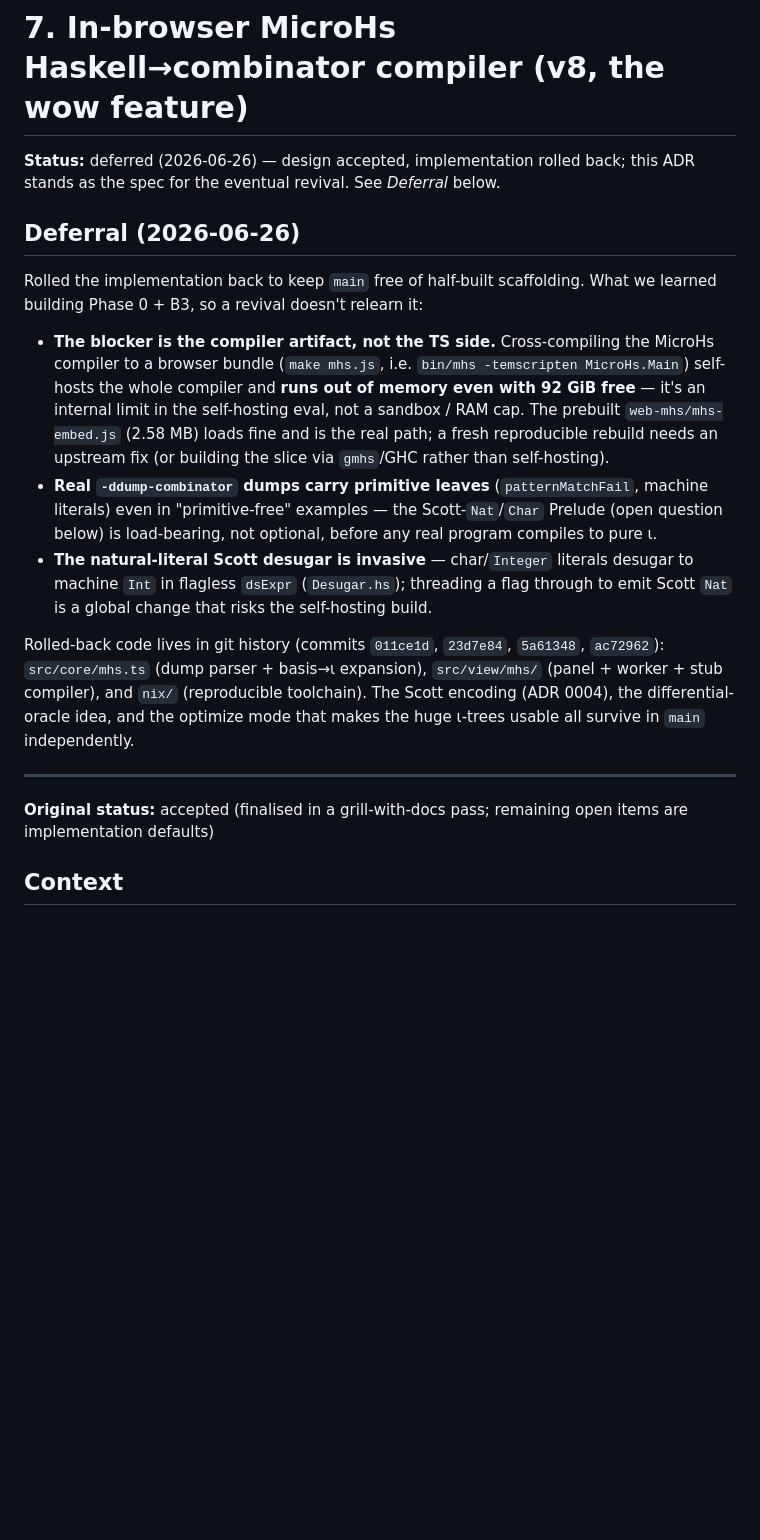
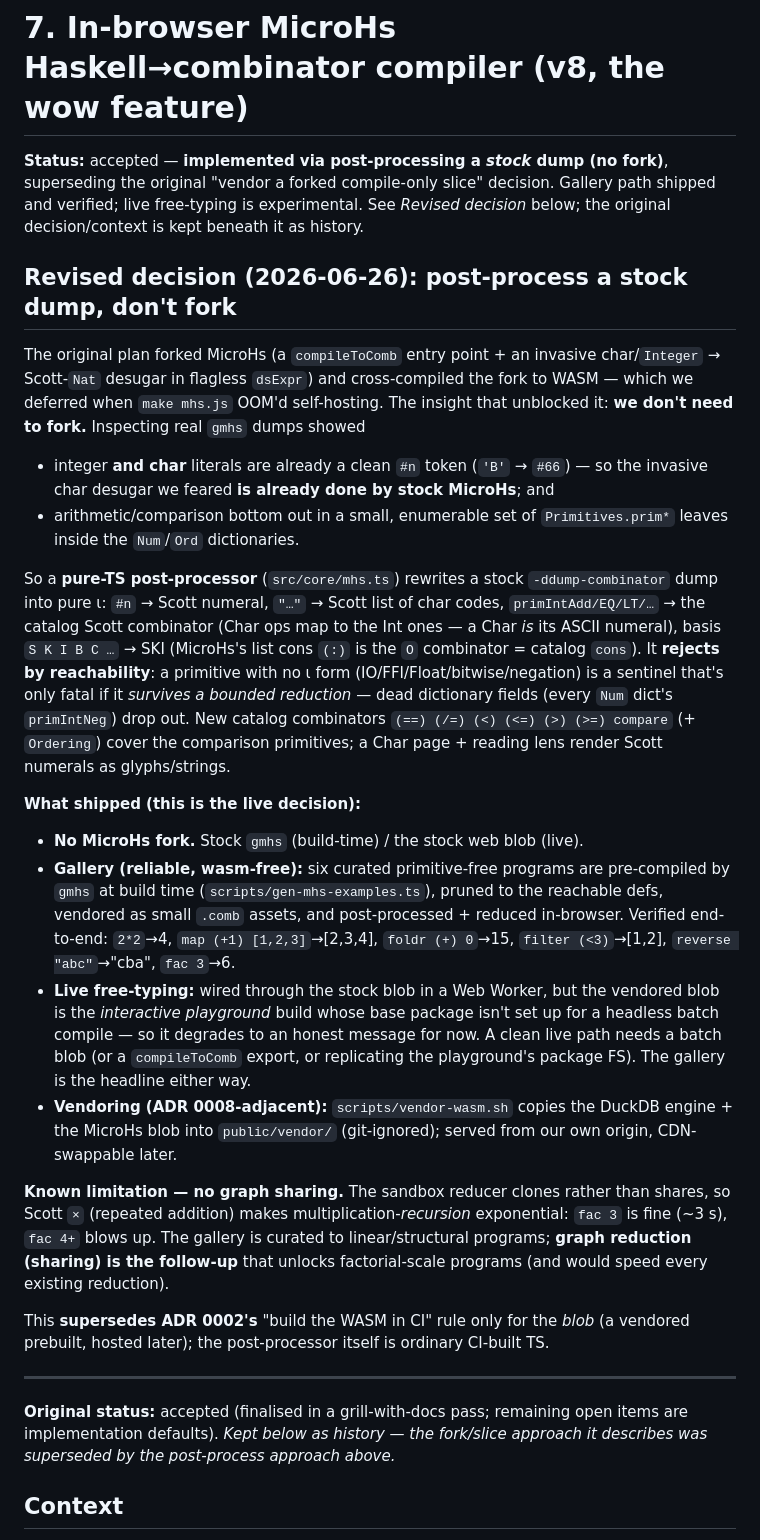
Before and after one commit to Tritlo/Combinate, a Markdown page: docs/adr/0007-microhs-in-browser-compiler.md, the part around the change. GitHub-like rendering; blank space fills up the shorter version.

Commit message:
docs: ADR 0007 + PLAN — post-process approach implemented (no fork)
Un-defer ADR 0007: record the Revised decision (post-process a stock dump instead
of forking MicroHs), what shipped (gallery verified, live experimental), and the
no-sharing limitation. PLAN: B3 ✅ shipped via post-processing, Phase 0 obsolete.

Claude-Session: https://claude.ai/code/session_01R7biKoy7e4Uriwv4vbi7WC

```diff
--- a/docs/adr/0007-microhs-in-browser-compiler.md
+++ b/docs/adr/0007-microhs-in-browser-compiler.md
@@ -1,36 +1,59 @@
 # 7. In-browser MicroHs Haskell→combinator compiler (v8, the wow feature)
 
-**Status:** deferred (2026-06-26) — design accepted, implementation rolled back; this ADR stands as the spec for the eventual revival. See *Deferral* below.
+**Status:** accepted — **implemented via post-processing a *stock* dump (no fork)**, superseding the original "vendor a forked compile-only slice" decision. Gallery path shipped and verified; live free-typing is experimental. See *Revised decision* below; the original decision/context is kept beneath it as history.
 
-## Deferral (2026-06-26)
+## Revised decision (2026-06-26): post-process a stock dump, don't fork
 
-Rolled the implementation back to keep `main` free of half-built scaffolding. What
-we learned building Phase 0 + B3, so a revival doesn't relearn it:
+The original plan forked MicroHs (a `compileToComb` entry point + an invasive
+char/`Integer` → Scott-`Nat` desugar in flagless `dsExpr`) and cross-compiled the
+fork to WASM — which we deferred when `make mhs.js` OOM'd self-hosting. The insight
+that unblocked it: **we don't need to fork.** Inspecting real `gmhs` dumps showed
 
-- **The blocker is the compiler artifact, not the TS side.** Cross-compiling the
-  MicroHs compiler to a browser bundle (`make mhs.js`, i.e. `bin/mhs -temscripten
-  MicroHs.Main`) self-hosts the whole compiler and **runs out of memory even with
-  92 GiB free** — it's an internal limit in the self-hosting eval, not a sandbox /
-  RAM cap. The prebuilt `web-mhs/mhs-embed.js` (2.58 MB) loads fine and is the real
-  path; a fresh reproducible rebuild needs an upstream fix (or building the slice
-  via `gmhs`/GHC rather than self-hosting).
-- **Real `-ddump-combinator` dumps carry primitive leaves** (`patternMatchFail`,
-  machine literals) even in "primitive-free" examples — the Scott-`Nat`/`Char`
-  Prelude (open question below) is load-bearing, not optional, before any real
-  program compiles to pure ι.
-- **The natural-literal Scott desugar is invasive** — char/`Integer` literals
-  desugar to machine `Int` in flagless `dsExpr` (`Desugar.hs`); threading a flag
-  through to emit Scott `Nat` is a global change that risks the self-hosting build.
+- integer **and char** literals are already a clean `#n` token (`'B'` → `#66`) — so
+  the invasive char desugar we feared **is already done by stock MicroHs**; and
+- arithmetic/comparison bottom out in a small, enumerable set of `Primitives.prim*`
+  leaves inside the `Num`/`Ord` dictionaries.
 
-Rolled-back code lives in git history (commits `011ce1d`, `23d7e84`, `5a61348`,
-`ac72962`): `src/core/mhs.ts` (dump parser + basis→ι expansion), `src/view/mhs/`
-(panel + worker + stub compiler), and `nix/` (reproducible toolchain). The Scott
-encoding (ADR 0004), the differential-oracle idea, and the optimize mode that makes
-the huge ι-trees usable all survive in `main` independently.
+So a **pure-TS post-processor** (`src/core/mhs.ts`) rewrites a stock
+`-ddump-combinator` dump into pure ι: `#n` → Scott numeral, `"…"` → Scott list of
+char codes, `primIntAdd/EQ/LT/…` → the catalog Scott combinator (Char ops map to the
+Int ones — a Char *is* its ASCII numeral), basis `S K I B C …` → SKI (MicroHs's list
+cons `(:)` is the `O` combinator = catalog `cons`). It **rejects by reachability**:
+a primitive with no ι form (IO/FFI/Float/bitwise/negation) is a sentinel that's only
+fatal if it *survives a bounded reduction* — dead dictionary fields (every `Num`
+dict's `primIntNeg`) drop out. New catalog combinators `(==) (/=) (<) (<=) (>) (>=)
+compare` (+ `Ordering`) cover the comparison primitives; a Char page + reading lens
+render Scott numerals as glyphs/strings.
+
+**What shipped (this is the live decision):**
+
+- **No MicroHs fork.** Stock `gmhs` (build-time) / the stock web blob (live).
+- **Gallery (reliable, wasm-free):** six curated primitive-free programs are
+  pre-compiled by `gmhs` at build time (`scripts/gen-mhs-examples.ts`), pruned to
+  the reachable defs, vendored as small `.comb` assets, and post-processed +
+  reduced in-browser. Verified end-to-end: `2*2`→4, `map (+1) [1,2,3]`→[2,3,4],
+  `foldr (+) 0`→15, `filter (<3)`→[1,2], `reverse "abc"`→"cba", `fac 3`→6.
+- **Live free-typing:** wired through the stock blob in a Web Worker, but the
+  vendored blob is the *interactive playground* build whose base package isn't set
+  up for a headless batch compile — so it degrades to an honest message for now.
+  A clean live path needs a batch blob (or a `compileToComb` export, or replicating
+  the playground's package FS). The gallery is the headline either way.
+- **Vendoring (ADR 0008-adjacent):** `scripts/vendor-wasm.sh` copies the DuckDB
+  engine + the MicroHs blob into `public/vendor/` (git-ignored); served from our own
+  origin, CDN-swappable later.
+
+**Known limitation — no graph sharing.** The sandbox reducer clones rather than
+shares, so Scott `×` (repeated addition) makes multiplication-*recursion*
+exponential: `fac 3` is fine (~3 s), `fac 4+` blows up. The gallery is curated to
+linear/structural programs; **graph reduction (sharing) is the follow-up** that
+unlocks factorial-scale programs (and would speed every existing reduction).
+
+This **supersedes ADR 0002's** "build the WASM in CI" rule only for the *blob* (a
+vendored prebuilt, hosted later); the post-processor itself is ordinary CI-built TS.
 
 ---
 
-**Original status:** accepted (finalised in a grill-with-docs pass; remaining open items are implementation defaults)
+**Original status:** accepted (finalised in a grill-with-docs pass; remaining open items are implementation defaults). *Kept below as history — the fork/slice approach it describes was superseded by the post-process approach above.*
 
 ## Context
 
```
Also changed, not shown: PLAN.md (+24 -17 lines).
